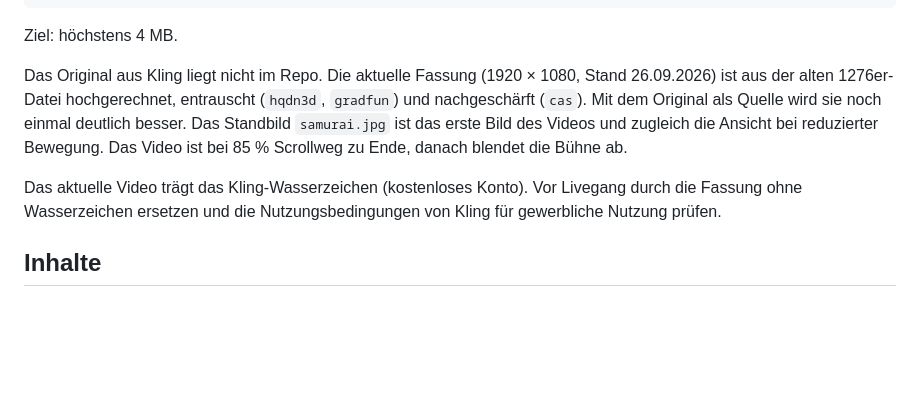
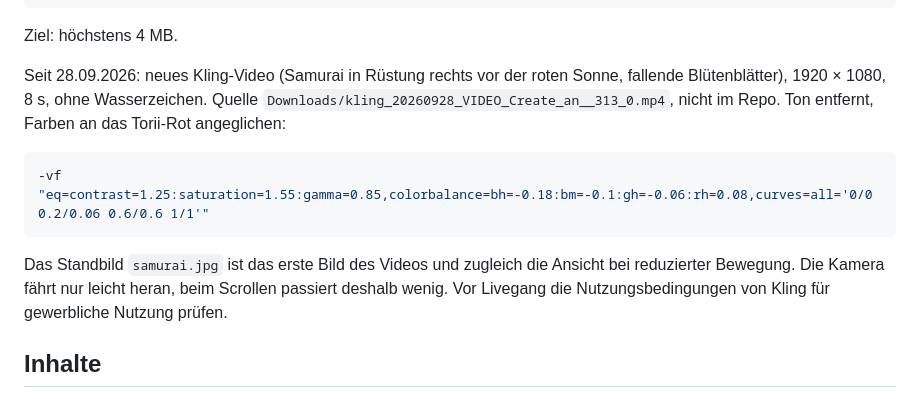
Before and after one commit to lavan-claude/Akashi-, a Markdown page: CLAUDE.md, the part around the change. Rendered like a GitHub page; blank space fills up the shorter version.

Commit message:
CLAUDE.md: neues Hero-Video beschrieben
Co-Authored-By: Claude Opus 5.5 <noreply@anthropic.com>

````diff
--- a/CLAUDE.md
+++ b/CLAUDE.md
@@ -162,16 +162,19 @@ ffmpeg -i kling.mp4 -an -c:v libvpx-vp9 -b:v 0 -crf 36 -g 6 -row-mt 1 \
 
 Ziel: höchstens 4 MB.
 
-Das Original aus Kling liegt nicht im Repo. Die aktuelle Fassung (1920 × 1080,
-Stand 26.09.2026) ist aus der alten 1276er-Datei hochgerechnet, entrauscht
-(`hqdn3d`, `gradfun`) und nachgeschärft (`cas`). Mit dem Original als Quelle
-wird sie noch einmal deutlich besser. Das Standbild `samurai.jpg` ist das erste Bild des Videos
-und zugleich die Ansicht bei reduzierter Bewegung. Das Video ist bei 85 %
-Scrollweg zu Ende, danach blendet die Bühne ab.
+Seit 28.09.2026: neues Kling-Video (Samurai in Rüstung rechts vor der roten
+Sonne, fallende Blütenblätter), 1920 × 1080, 8 s, ohne Wasserzeichen. Quelle
+`Downloads/kling_20260928_VIDEO_Create_an__313_0.mp4`, nicht im Repo. Ton
+entfernt, Farben an das Torii-Rot angeglichen:
 
-Das aktuelle Video trägt das Kling-Wasserzeichen (kostenloses Konto). Vor
-Livegang durch die Fassung ohne Wasserzeichen ersetzen und die
-Nutzungsbedingungen von Kling für gewerbliche Nutzung prüfen.
+```sh
+-vf "eq=contrast=1.25:saturation=1.55:gamma=0.85,colorbalance=bh=-0.18:bm=-0.1:gh=-0.06:rh=0.08,curves=all='0/0 0.2/0.06 0.6/0.6 1/1'"
+```
+
+Das Standbild `samurai.jpg` ist das erste Bild des Videos und zugleich die
+Ansicht bei reduzierter Bewegung. Die Kamera fährt nur leicht heran, beim
+Scrollen passiert deshalb wenig. Vor Livegang die Nutzungsbedingungen von Kling
+für gewerbliche Nutzung prüfen.
 
 ## Inhalte
 
````
